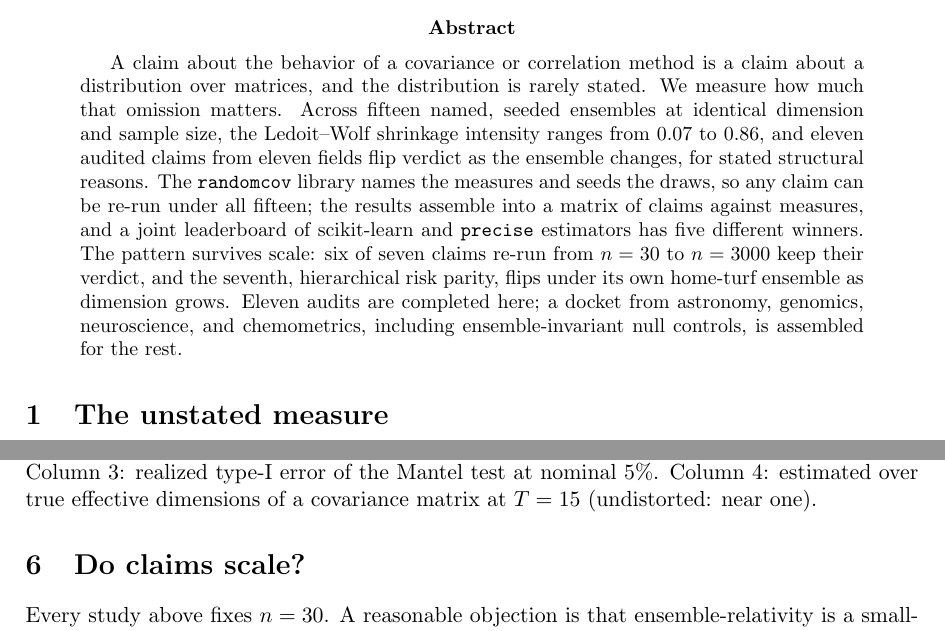
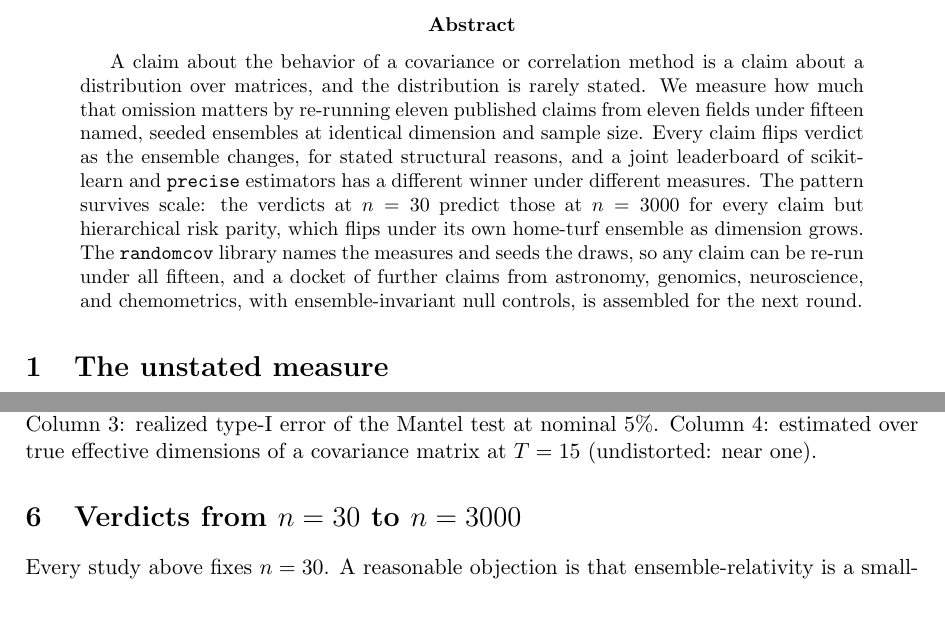
Before and after one commit to microprediction/randomcov, a LaTeX paper (papers/measure_audit/main.tex): two parts of pages 1 and 9 of 18, joined at a grey line, cut so that both start at the same text. Compiled offline with pdfLaTeX.

Commit message:
Apply four house-style rules the local dossier copy did not have
The style repo's local clone was thirty-six commits behind origin, and
the review passes earlier this week ran against that stale dossier. The
upstream section 0 adds rules dated after the local copy:

- Run-in headings italic, never bold (2026-08-27). The eleven audit
  headings used article's default \paragraph, which is bold. The
  dossier's own preamble redefinition is added; every heading changes
  at once and the build stays free of overfull lines.
- Abstracts three to five sentences, result numerics out (2026-09-05).
  The abstract was six sentences carrying the intensity range, the
  winner count and the six-of-seven tally. It is five sentences now and
  states the results without the numbers, which live in the body; the
  only numerals left are the dimensions n=30 and n=3000.
- No question-shaped headings (2026-09-12). "Do claims scale?" is now
  "Verdicts from n=30 to n=3000", which names what the section contains.
- The cleft "What the present paper adds is ..." is straightened to
  "The present paper adds ...".

Checked and clean against the rest of the new rules: no "load-bearing",
no labelled plain-English readings, no abstraction-led "One X organizes"
sentences, subtitle in Title Case.

Co-Authored-By: Claude Fable 5.1 <noreply@anthropic.com>

```diff
--- a/papers/measure_audit/main.tex
+++ b/papers/measure_audit/main.tex
@@ -13,6 +13,13 @@
 \makeatother
 \emergencystretch=1.5em
 
+% Run-in headings italic rather than article's bold (house style).
+\makeatletter
+\renewcommand\paragraph{\@startsection{paragraph}{4}{\z@}%
+  {3.25ex \@plus1ex \@minus.2ex}{-1em}%
+  {\normalfont\normalsize\itshape}}
+\makeatother
+
 \title{Covariance-Method Claims Are Ensemble-Relative:\\
 Named Measures and an Audit Program}
 \author{Peter Cotton\thanks{\texttt{peter.cotton@microprediction.com}. The
@@ -27,20 +34,19 @@ every number here live beside this paper at
 \begin{abstract}
 A claim about the behavior of a covariance or correlation method is a
 claim about a distribution over matrices, and the distribution is rarely
-stated. We measure how much that omission matters. Across fifteen named,
-seeded ensembles at identical dimension and sample size, the
-Ledoit--Wolf shrinkage intensity ranges from $0.07$ to $0.86$, and eleven
-audited claims from eleven fields flip verdict as the ensemble changes,
-for stated structural reasons. The \texttt{randomcov} library names the
-measures and seeds the draws, so any claim can be re-run under all
-fifteen; the results assemble into a matrix of claims against measures,
-and a joint leaderboard of scikit-learn and \texttt{precise} estimators
-has five different winners. The pattern survives scale: six of seven
-claims re-run from $n=30$ to $n=3000$ keep their verdict, and the
-seventh, hierarchical risk parity, flips under its own home-turf
-ensemble as dimension grows. Eleven audits are completed here; a docket
-from astronomy, genomics, neuroscience, and chemometrics, including
-ensemble-invariant null controls, is assembled for the rest.
+stated. We measure how much that omission matters by re-running eleven
+published claims from eleven fields under fifteen named, seeded
+ensembles at identical dimension and sample size. Every claim flips
+verdict as the ensemble changes, for stated structural reasons, and a
+joint leaderboard of scikit-learn and \texttt{precise} estimators has a
+different winner under different measures. The pattern survives scale:
+the verdicts at $n=30$ predict those at $n=3000$ for every claim but
+hierarchical risk parity, which flips under its own home-turf ensemble
+as dimension grows. The \texttt{randomcov} library names the measures
+and seeds the draws, so any claim can be re-run under all fifteen, and a
+docket of further claims from astronomy, genomics, neuroscience, and
+chemometrics, with ensemble-invariant null controls, is assembled for
+the next round.
 \end{abstract}
 
 \section{The unstated measure}
@@ -502,7 +508,7 @@ claim's home turf, the correlation structure it was demonstrated on or
 intended for.}\label{fig:matrix}
 \end{figure}
 
-\section{Do claims scale?}\label{sec:scale}
+\section{Verdicts from $n=30$ to $n=3000$}\label{sec:scale}
 
 Every study above fixes $n=30$. A reasonable objection is that
 ensemble-relativity is a small-panel artifact, that estimation noise
```
Also changed, not shown: papers/measure_audit/main.pdf, papers/measure_audit/main.tex (2 more changed lines).
